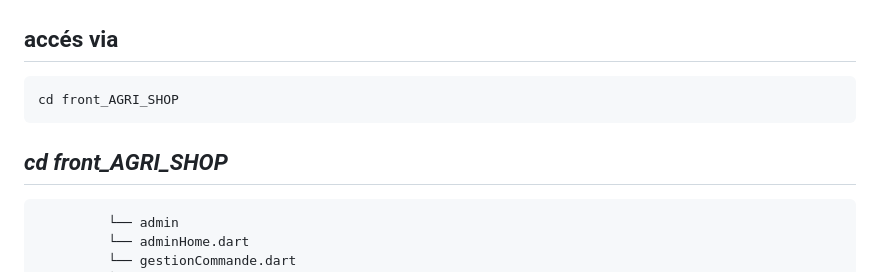
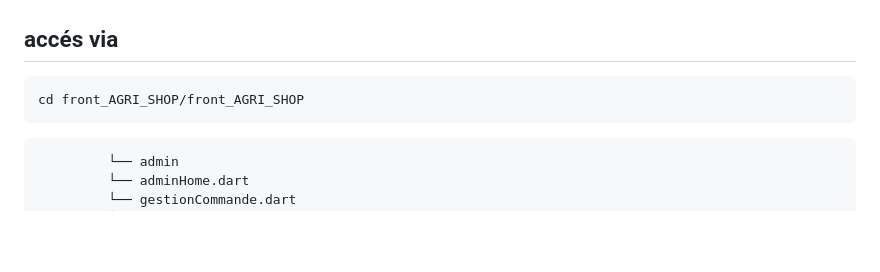
Before and after one commit to Agilicis1/AGRI_SHOP, a Markdown page: README.md, the part around the change. Drawn GitHub-style; blank space fills up the shorter version.

Commit message:
Update README.md
correction N

````diff
--- a/README.md
+++ b/README.md
@@ -277,9 +277,8 @@ Nous pouvons prendre exemple sur le endpoint suivant */api/notifications*  et la
 ## Architechture Général (front de l'application)
 ## accés via
 ```bash
-cd front_AGRI_SHOP
+cd front_AGRI_SHOP/front_AGRI_SHOP
 ```
-## *cd front_AGRI_SHOP*
 ```bash├── /lib
          └── admin
          └── adminHome.dart
````
